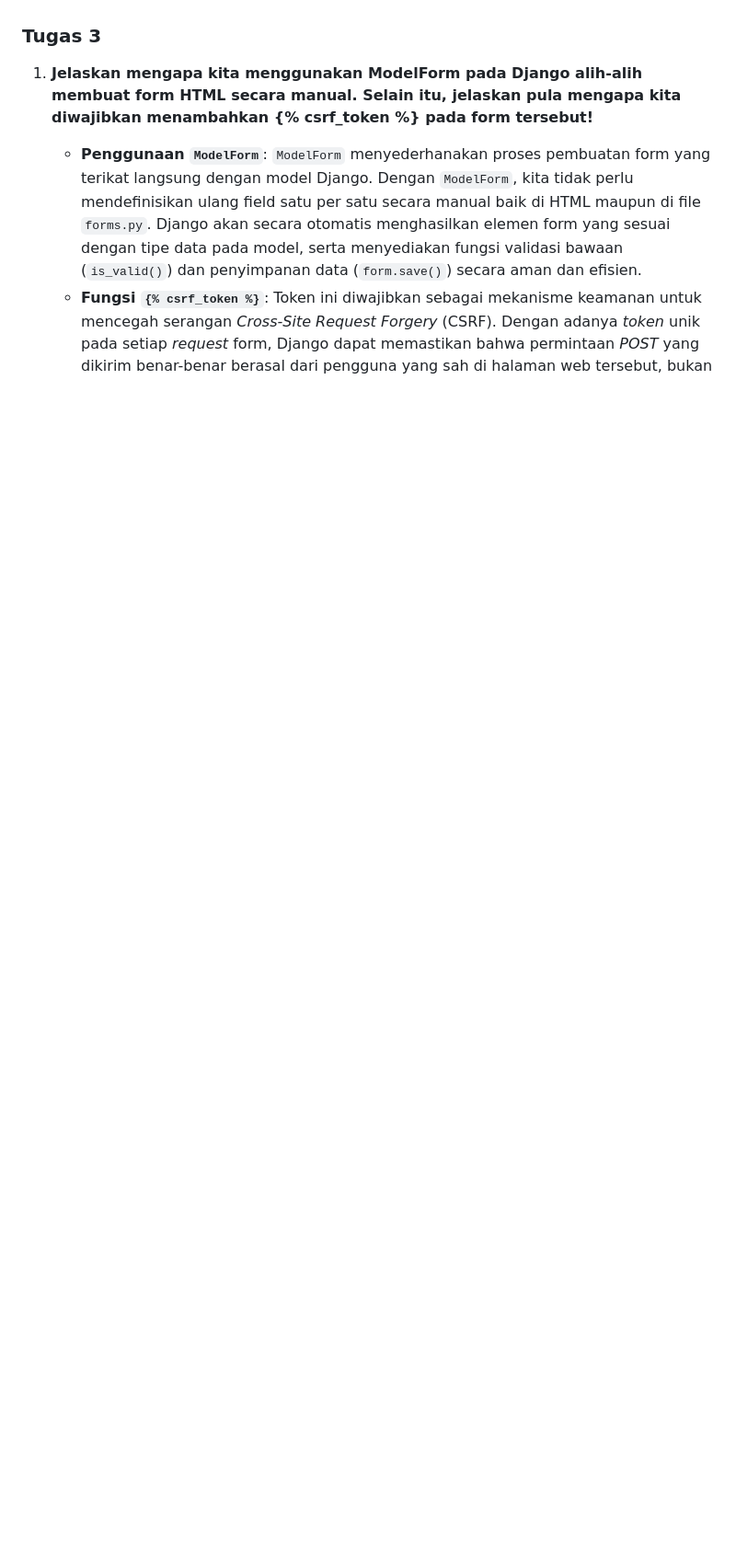
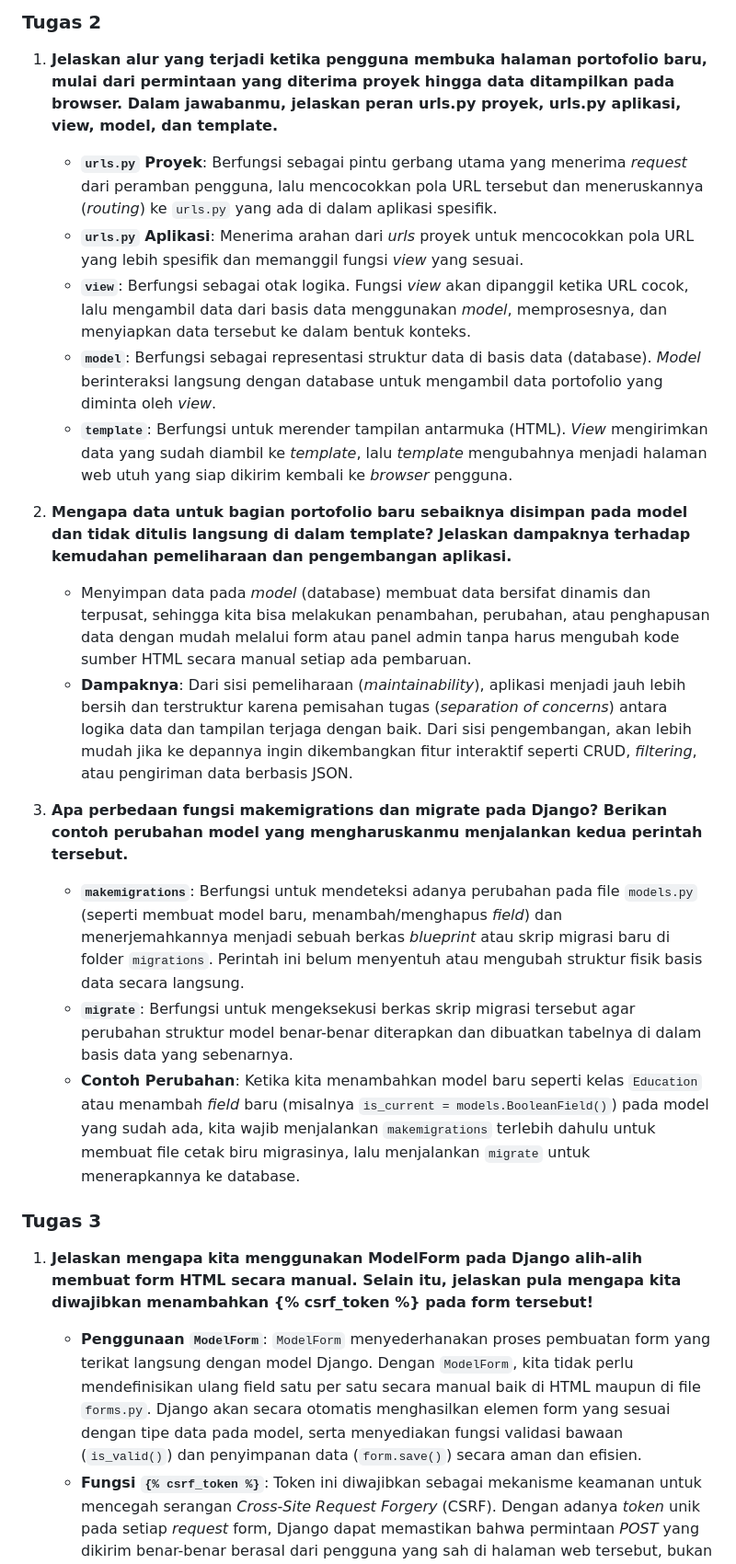
Before and after one commit to raniafff/myportofolio, a Markdown page: README.md, the part around one of its changes. Shown at 92% size. Drawn GitHub-style; blank space fills up the shorter version.

```diff
--- a/README.md
+++ b/README.md
@@ -8,3 +22,21 @@ Hobi : Membaca buku
+### Tugas 2
+
+1. **Jelaskan alur yang terjadi ketika pengguna membuka halaman portofolio baru, mulai dari permintaan yang diterima proyek hingga data ditampilkan pada browser. Dalam jawabanmu, jelaskan peran urls.py proyek, urls.py aplikasi, view, model, dan template.**
+   * **`urls.py` Proyek**: Berfungsi sebagai pintu gerbang utama yang menerima *request* dari peramban pengguna, lalu mencocokkan pola URL tersebut dan meneruskannya (*routing*) ke `urls.py` yang ada di dalam aplikasi spesifik.
+   * **`urls.py` Aplikasi**: Menerima arahan dari *urls* proyek untuk mencocokkan pola URL yang lebih spesifik dan memanggil fungsi *view* yang sesuai.
+   * **`view`**: Berfungsi sebagai otak logika. Fungsi *view* akan dipanggil ketika URL cocok, lalu mengambil data dari basis data menggunakan *model*, memprosesnya, dan menyiapkan data tersebut ke dalam bentuk konteks.
+   * **`model`**: Berfungsi sebagai representasi struktur data di basis data (database). *Model* berinteraksi langsung dengan database untuk mengambil data portofolio yang diminta oleh *view*.
+   * **`template`**: Berfungsi untuk merender tampilan antarmuka (HTML). *View* mengirimkan data yang sudah diambil ke *template*, lalu *template* mengubahnya menjadi halaman web utuh yang siap dikirim kembali ke *browser* pengguna.
+
+2. **Mengapa data untuk bagian portofolio baru sebaiknya disimpan pada model dan tidak ditulis langsung di dalam template? Jelaskan dampaknya terhadap kemudahan pemeliharaan dan pengembangan aplikasi.**
+   * Menyimpan data pada *model* (database) membuat data bersifat dinamis dan terpusat, sehingga kita bisa melakukan penambahan, perubahan, atau penghapusan data dengan mudah melalui form atau panel admin tanpa harus mengubah kode sumber HTML secara manual setiap ada pembaruan.
+   * **Dampaknya**: Dari sisi pemeliharaan (*maintainability*), aplikasi menjadi jauh lebih bersih dan terstruktur karena pemisahan tugas (*separation of concerns*) antara logika data dan tampilan terjaga dengan baik. Dari sisi pengembangan, akan lebih mudah jika ke depannya ingin dikembangkan fitur interaktif seperti CRUD, *filtering*, atau pengiriman data berbasis JSON.
+
+3. **Apa perbedaan fungsi makemigrations dan migrate pada Django? Berikan contoh perubahan model yang mengharuskanmu menjalankan kedua perintah tersebut.**
+   * **`makemigrations`**: Berfungsi untuk mendeteksi adanya perubahan pada file `models.py` (seperti membuat model baru, menambah/menghapus *field*) dan menerjemahkannya menjadi sebuah berkas *blueprint* atau skrip migrasi baru di folder `migrations`. Perintah ini belum menyentuh atau mengubah struktur fisik basis data secara langsung.
+   * **`migrate`**: Berfungsi untuk mengeksekusi berkas skrip migrasi tersebut agar perubahan struktur model benar-benar diterapkan dan dibuatkan tabelnya di dalam basis data yang sebenarnya.
+   * **Contoh Perubahan**: Ketika kita menambahkan model baru seperti kelas `Education` atau menambah *field* baru (misalnya `is_current = models.BooleanField()`) pada model yang sudah ada, kita wajib menjalankan `makemigrations` terlebih dahulu untuk membuat file cetak biru migrasinya, lalu menjalankan `migrate` untuk menerapkannya ke database.
+
 
 ### Tugas 3
 
```
Also changed, not shown: other parts of README.md (+14 -0 lines).
